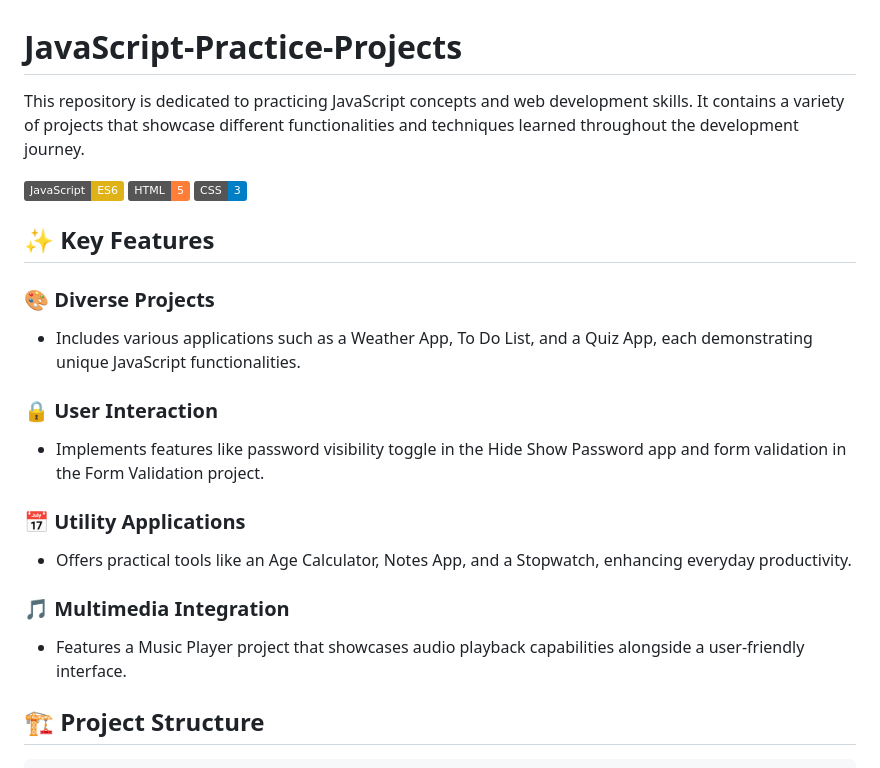
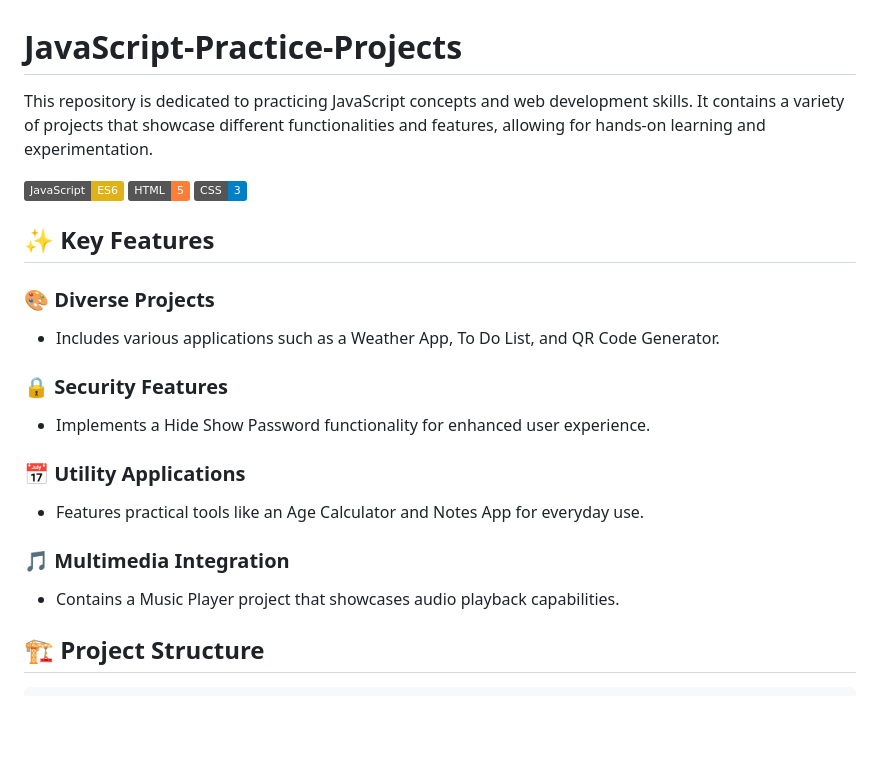
Before and after one commit to MoaazMustafa/JavaScript-Practice-Projects, a Markdown page: README.md, the part around one of its changes. Drawn GitHub-style; badges without logos; blank space fills up the shorter version.

```diff
--- a/README.md
+++ b/README.md
@@ -2,22 +2,22 @@
 # JavaScript-Practice-Projects
 
-This repository is dedicated to practicing JavaScript concepts and web development skills. It contains a variety of projects that showcase different functionalities and techniques learned throughout the development journey.
+This repository is dedicated to practicing JavaScript concepts and web development skills. It contains a variety of projects that showcase different functionalities and features, allowing for hands-on learning and experimentation.
 
 ![JavaScript](https://img.shields.io/badge/JavaScript-ES6-yellow) ![HTML](https://img.shields.io/badge/HTML-5-orange) ![CSS](https://img.shields.io/badge/CSS-3-blue)
 
 ## ✨ Key Features
 
 ### 🎨 Diverse Projects
-- Includes various applications such as a Weather App, To Do List, and a Quiz App, each demonstrating unique JavaScript functionalities.
+- Includes various applications such as a Weather App, To Do List, and QR Code Generator.
 
-### 🔒 User Interaction
-- Implements features like password visibility toggle in the Hide Show Password app and form validation in the Form Validation project.
+### 🔒 Security Features
+- Implements a Hide Show Password functionality for enhanced user experience.
 
 ### 📅 Utility Applications
-- Offers practical tools like an Age Calculator, Notes App, and a Stopwatch, enhancing everyday productivity.
+- Features practical tools like an Age Calculator and Notes App for everyday use.
 
 ### 🎵 Multimedia Integration
-- Features a Music Player project that showcases audio playback capabilities alongside a user-friendly interface.
+- Contains a Music Player project that showcases audio playback capabilities.
 
 ## 🏗️ Project Structure
 
```
Also changed, not shown: other parts of README.md (+40 -7 lines).
